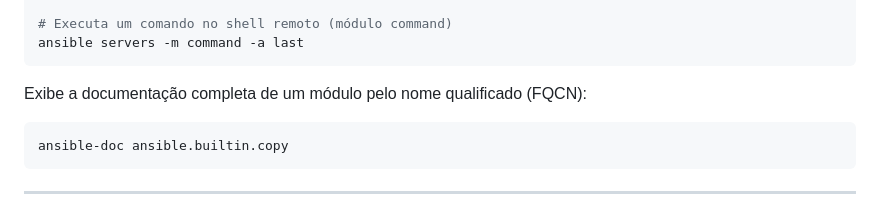
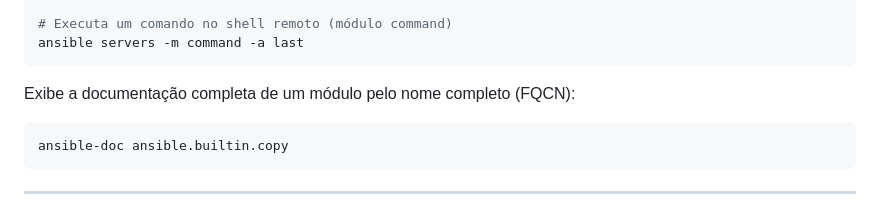
Before and after one commit to ajholanda/livro-ansible, a Markdown page: comandos.md, the part around the change. Drawn GitHub-style.

Commit message:
Troca nome qualificado -> nome completo

````diff
--- a/comandos.md
+++ b/comandos.md
@@ -244,7 +244,7 @@ ansible devs -m file -a "path=/tmp/texput.log state=absent"
 ansible servers -m command -a last
 ```
 
-Exibe a documentação completa de um módulo pelo nome qualificado (FQCN):
+Exibe a documentação completa de um módulo pelo nome completo (FQCN):
 
 ```bash
 ansible-doc ansible.builtin.copy
````
